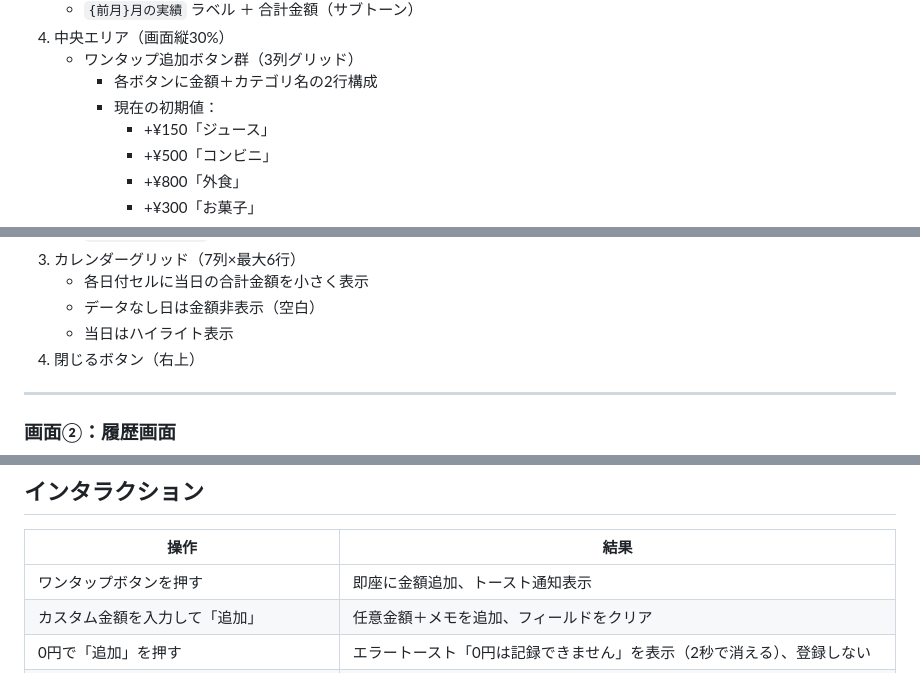
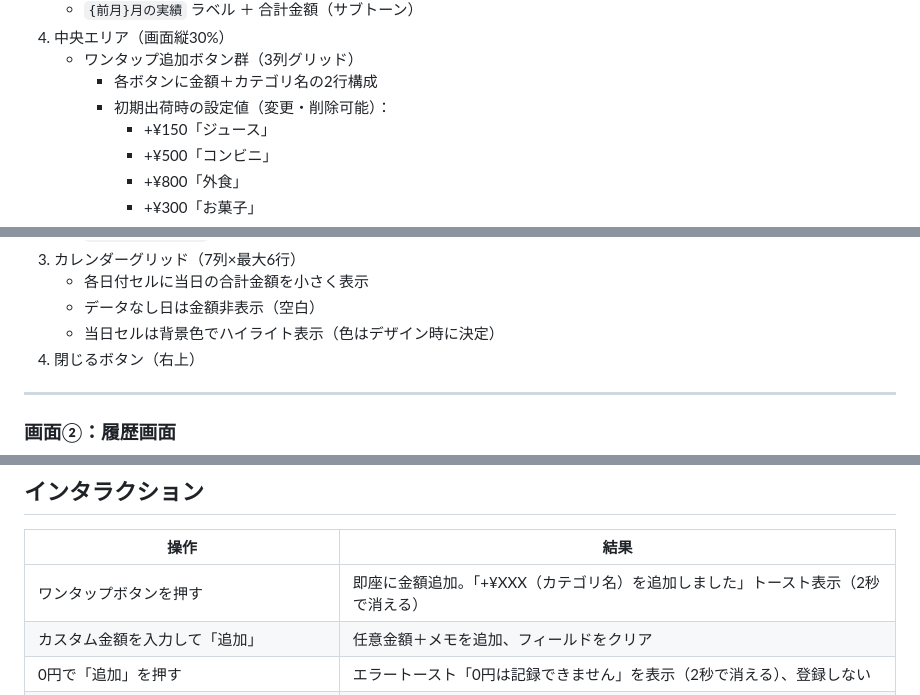
Before and after one commit to kimura4649/SP_APP_Visualizing-patience, a Markdown page: gaman_chokin_ui_spec.md, 3 parts joined by grey strips. GitHub-like rendering.

Commit message:
仕様書のSuggestion項目を一括修正
- デフォルトボタンを「初期出荷時の設定値（変更・削除可能）」と明記
- ワンタップボタンのトースト文言にカテゴリ名を含める形式で明記
- カレンダー当日ハイライトを「背景色でハイライト（色はデザイン時に決定）」と明記
- 対応OSバージョンをiOS 13.0以上・Android 8.0以上と明記
- オフライン動作：記録追加・閲覧は完全動作、広告は非表示を明記
- AsyncStorage書き込み失敗時のエラートースト仕様を追加

Co-Authored-By: Claude Sonnet 4.6 <noreply@anthropic.com>

```diff
--- a/gaman_chokin_ui_spec.md
+++ b/gaman_chokin_ui_spec.md
@@ -39,7 +39,7 @@
 4. 中央エリア（画面縦30%）
    - ワンタップ追加ボタン群（3列グリッド）
      - 各ボタンに金額＋カテゴリ名の2行構成
-     - 現在の初期値：
+     - 初期出荷時の設定値（変更・削除可能）：
        - +¥150「ジュース」
        - +¥500「コンビニ」
        - +¥800「外食」
@@ -77,7 +77,7 @@
 3. カレンダーグリッド（7列×最大6行）
    - 各日付セルに当日の合計金額を小さく表示
    - データなし日は金額非表示（空白）
-   - 当日はハイライト表示
+   - 当日セルは背景色でハイライト表示（色はデザイン時に決定）
 4. 閉じるボタン（右上）
 
 ---
@@ -106,7 +106,7 @@
 
 | 操作 | 結果 |
 |---|---|
-| ワンタップボタンを押す | 即座に金額追加、トースト通知表示 |
+| ワンタップボタンを押す | 即座に金額追加。「+¥XXX（カテゴリ名）を追加しました」トースト表示（2秒で消える） |
 | カスタム金額を入力して「追加」 | 任意金額＋メモを追加、フィールドをクリア |
 | 0円で「追加」を押す | エラートースト「0円は記録できません」を表示（2秒で消える）、登録しない |
 | 「ワンタップボタンに登録する」にチェック | ボタン名入力欄が展開される（ボタン名は空でも登録可） |
```
Also changed, not shown: other parts of gaman_chokin_ui_spec.md (+3 -1 lines).
